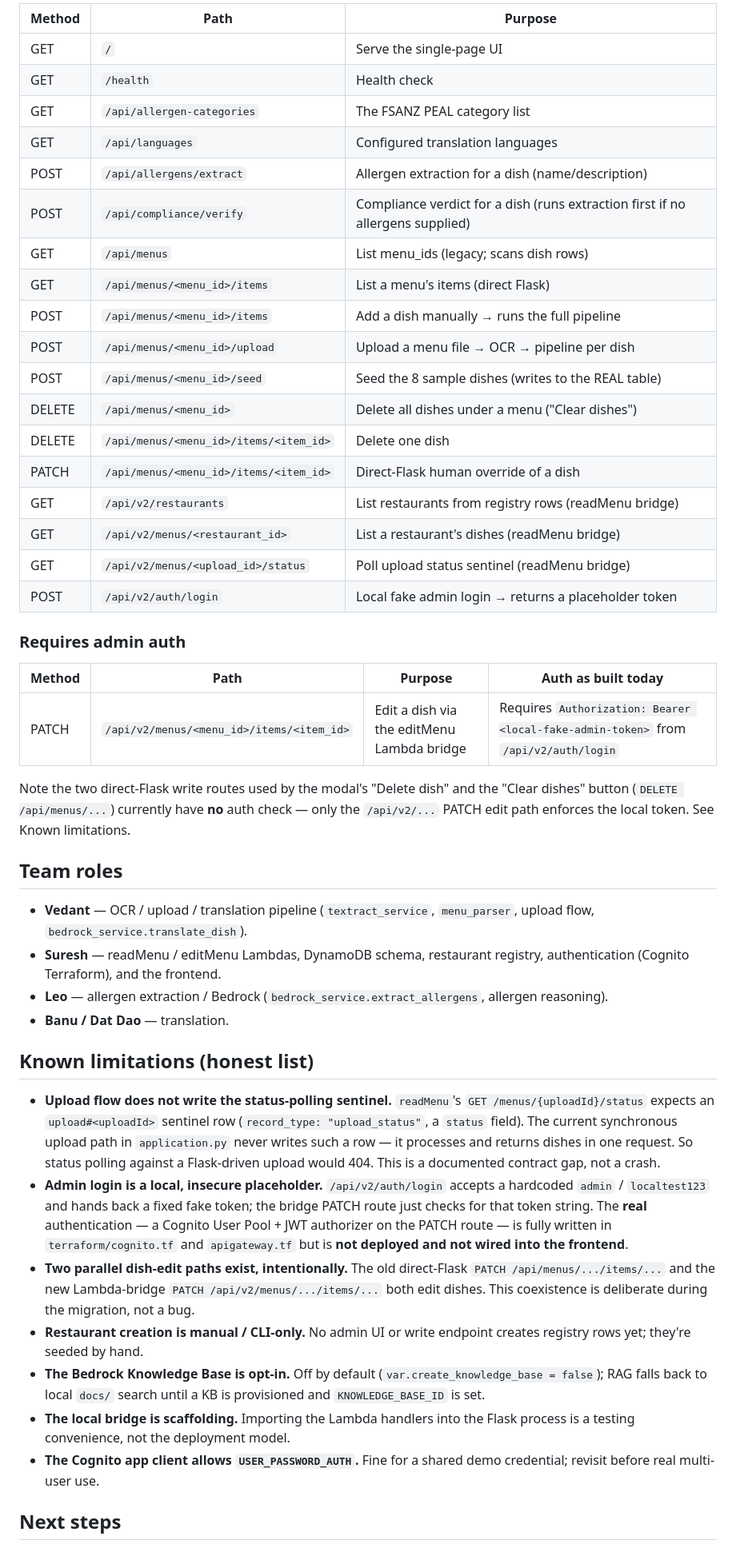
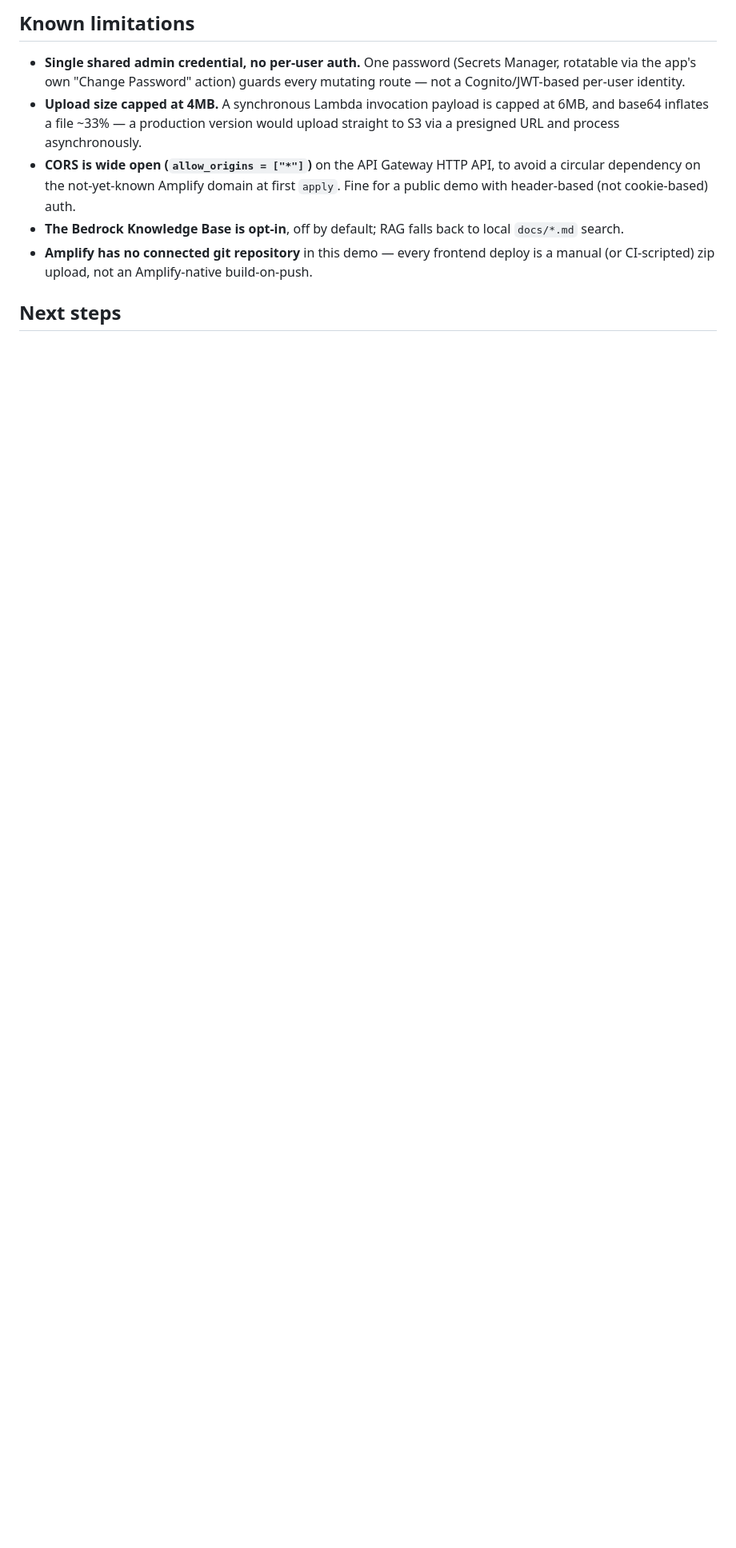
Before and after one commit to rajkumar-BR/ai-allergen-compliance-demo, a Markdown page: README.md, the part around one of its changes. Shown at 80% size. Rendered like a GitHub page; blank space fills up the shorter version.

```diff
--- a/README.md
+++ b/README.md
@@ -98,49 +127,11 @@ All routes are served by the Flask app. `/api/...` are the original direct-Flask
 
-| Method | Path | Purpose |
-|---|---|---|
-| GET | `/` | Serve the single-page UI |
-| GET | `/health` | Health check |
-| GET | `/api/allergen-categories` | The FSANZ PEAL category list |
-| GET | `/api/languages` | Configured translation languages |
-| POST | `/api/allergens/extract` | Allergen extraction for a dish (name/description) |
-| POST | `/api/compliance/verify` | Compliance verdict for a dish (runs extraction first if no allergens supplied) |
-| GET | `/api/menus` | List menu_ids (legacy; scans dish rows) |
-| GET | `/api/menus/<menu_id>/items` | List a menu's items (direct Flask) |
-| POST | `/api/menus/<menu_id>/items` | Add a dish manually → runs the full pipeline |
-| POST | `/api/menus/<menu_id>/upload` | Upload a menu file → OCR → pipeline per dish |
-| POST | `/api/menus/<menu_id>/seed` | Seed the 8 sample dishes (writes to the REAL table) |
-| DELETE | `/api/menus/<menu_id>` | Delete all dishes under a menu ("Clear dishes") |
-| DELETE | `/api/menus/<menu_id>/items/<item_id>` | Delete one dish |
-| PATCH | `/api/menus/<menu_id>/items/<item_id>` | Direct-Flask human override of a dish |
-| GET | `/api/v2/restaurants` | List restaurants from registry rows (readMenu bridge) |
-| GET | `/api/v2/menus/<restaurant_id>` | List a restaurant's dishes (readMenu bridge) |
-| GET | `/api/v2/menus/<upload_id>/status` | Poll upload status sentinel (readMenu bridge) |
-| POST | `/api/v2/auth/login` | Local fake admin login → returns a placeholder token |
+## Known limitations
 
-### Requires admin auth
-
-| Method | Path | Purpose | Auth as built today |
-|---|---|---|---|
-| PATCH | `/api/v2/menus/<menu_id>/items/<item_id>` | Edit a dish via the editMenu Lambda bridge | Requires `Authorization: Bearer <local-fake-admin-token>` from `/api/v2/auth/login` |
-
-Note the two direct-Flask write routes used by the modal's "Delete dish" and the "Clear dishes" button (`DELETE /api/menus/...`) currently have **no** auth check — only the `/api/v2/...` PATCH edit path enforces the local token. See Known limitations.
-
-## Team roles
-
-- **Vedant** — OCR / upload / translation pipeline (`textract_service`, `menu_parser`, upload flow, `bedrock_service.translate_dish`).
-- **Suresh** — readMenu / editMenu Lambdas, DynamoDB schema, restaurant registry, authentication (Cognito Terraform), and the frontend.
-- **Leo** — allergen extraction / Bedrock (`bedrock_service.extract_allergens`, allergen reasoning).
-- **Banu / Dat Dao** — translation.
-
-## Known limitations (honest list)
-
-- **Upload flow does not write the status-polling sentinel.** `readMenu`'s `GET /menus/{uploadId}/status` expects an `upload#<uploadId>` sentinel row (`record_type: "upload_status"`, a `status` field). The current synchronous upload path in `application.py` never writes such a row — it processes and returns dishes in one request. So status polling against a Flask-driven upload would 404. This is a documented contract gap, not a crash.
-- **Admin login is a local, insecure placeholder.** `/api/v2/auth/login` accepts a hardcoded `admin` / `localtest123` and hands back a fixed fake token; the bridge PATCH route just checks for that token string. The **real** authentication — a Cognito User Pool + JWT authorizer on the PATCH route — is fully written in `terraform/cognito.tf` and `apigateway.tf` but is **not deployed and not wired into the frontend**.
-- **Two parallel dish-edit paths exist, intentionally.** The old direct-Flask `PATCH /api/menus/.../items/...` and the new Lambda-bridge `PATCH /api/v2/menus/.../items/...` both edit dishes. This coexistence is deliberate during the migration, not a bug.
-- **Restaurant creation is manual / CLI-only.** No admin UI or write endpoint creates registry rows yet; they're seeded by hand.
-- **The Bedrock Knowledge Base is opt-in.** Off by default (`var.create_knowledge_base = false`); RAG falls back to local `docs/` search until a KB is provisioned and `KNOWLEDGE_BASE_ID` is set.
-- **The local bridge is scaffolding.** Importing the Lambda handlers into the Flask process is a testing convenience, not the deployment model.
-- **The Cognito app client allows `USER_PASSWORD_AUTH`.** Fine for a shared demo credential; revisit before real multi-user use.
+- **Single shared admin credential, no per-user auth.** One password (Secrets Manager, rotatable via the app's own "Change Password" action) guards every mutating route — not a Cognito/JWT-based per-user identity.
+- **Upload size capped at 4MB.** A synchronous Lambda invocation payload is capped at 6MB, and base64 inflates a file ~33% — a production version would upload straight to S3 via a presigned URL and process asynchronously.
+- **CORS is wide open (`allow_origins = ["*"]`)** on the API Gateway HTTP API, to avoid a circular dependency on the not-yet-known Amplify domain at first `apply`. Fine for a public demo with header-based (not cookie-based) auth.
+- **The Bedrock Knowledge Base is opt-in**, off by default; RAG falls back to local `docs/*.md` search.
+- **Amplify has no connected git repository** in this demo — every frontend deploy is a manual (or CI-scripted) zip upload, not an Amplify-native build-on-push.
 
 ## Next steps
 
```
Also changed, not shown: other parts of README.md (+97 -70 lines), docs/TECHNICAL_DESIGN.md (added, +195 -0 lines).
